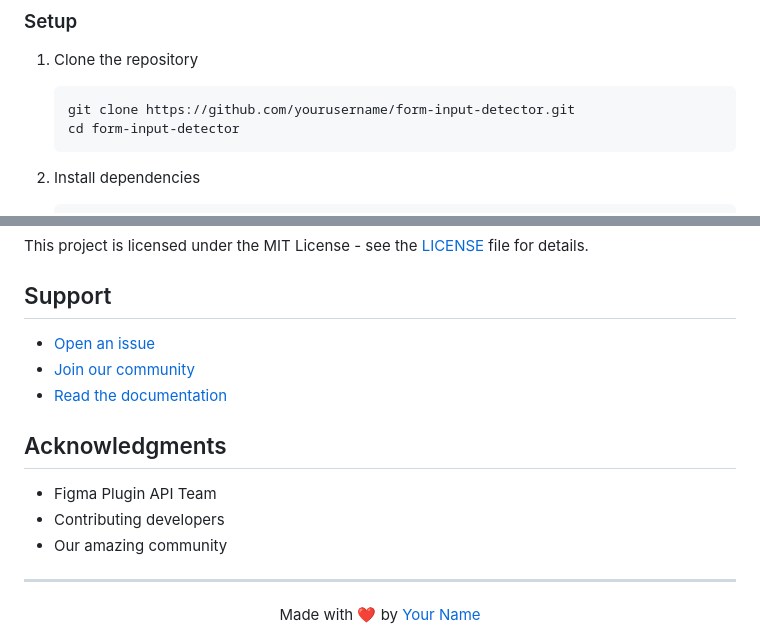
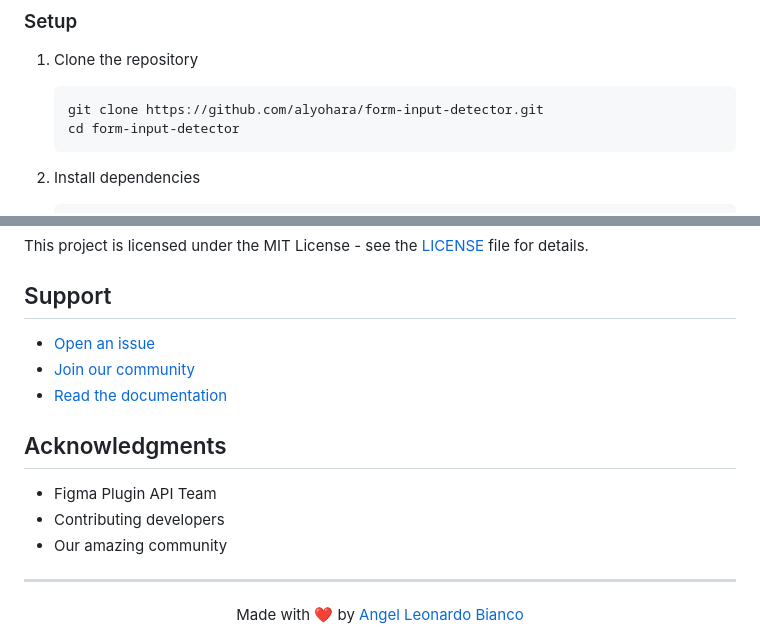
Before and after one commit to alyohara/form-input-detector, a Markdown page: README.md, 2 parts joined by grey strips. Drawn GitHub-style.

Commit message:
Update README with correct GitHub username

````diff
--- a/README.md
+++ b/README.md
@@ -69,7 +69,7 @@
 
 1. Clone the repository
    ```bash
-   git clone https://github.com/yourusername/form-input-detector.git
+   git clone https://github.com/alyohara/form-input-detector.git
    cd form-input-detector
    ```
 
@@ -159,5 +159,5 @@ This project is licensed under the MIT License - see the [LICENSE](LICENSE) file
 ---
 
 <div align="center">
-  Made with ❤️ by <a href="https://github.com/yourusername">Your Name</a>
+   Made with ❤️ by <a href="https://github.com/alyohara">Angel Leonardo Bianco</a>
 </div>
````
Also changed, not shown: other parts of README.md (+1 -1 lines).
